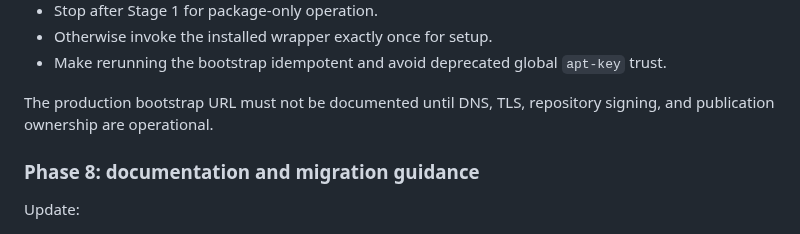
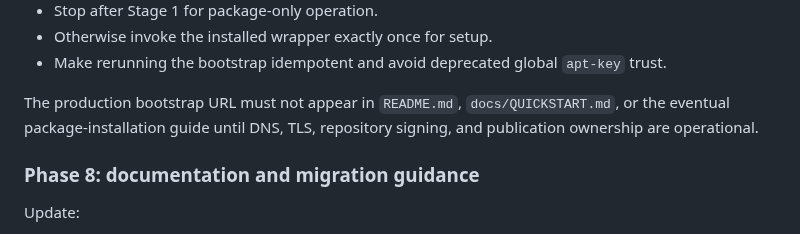
Before and after one commit to japer-technology/ubuntu-zombie, a Markdown page: docs/ubuntu-install/plan.md, the part around the change. GitHub-like rendering.

Commit message:
Clarify bootstrap documentation rollout

```diff
--- a/docs/ubuntu-install/plan.md
+++ b/docs/ubuntu-install/plan.md
@@ -376,8 +376,9 @@ logic.
 - Make rerunning the bootstrap idempotent and avoid deprecated global
   `apt-key` trust.
 
-The production bootstrap URL must not be documented until DNS, TLS,
-repository signing, and publication ownership are operational.
+The production bootstrap URL must not appear in `README.md`,
+`docs/QUICKSTART.md`, or the eventual package-installation guide until DNS,
+TLS, repository signing, and publication ownership are operational.
 
 ### Phase 8: documentation and migration guidance
 
```
